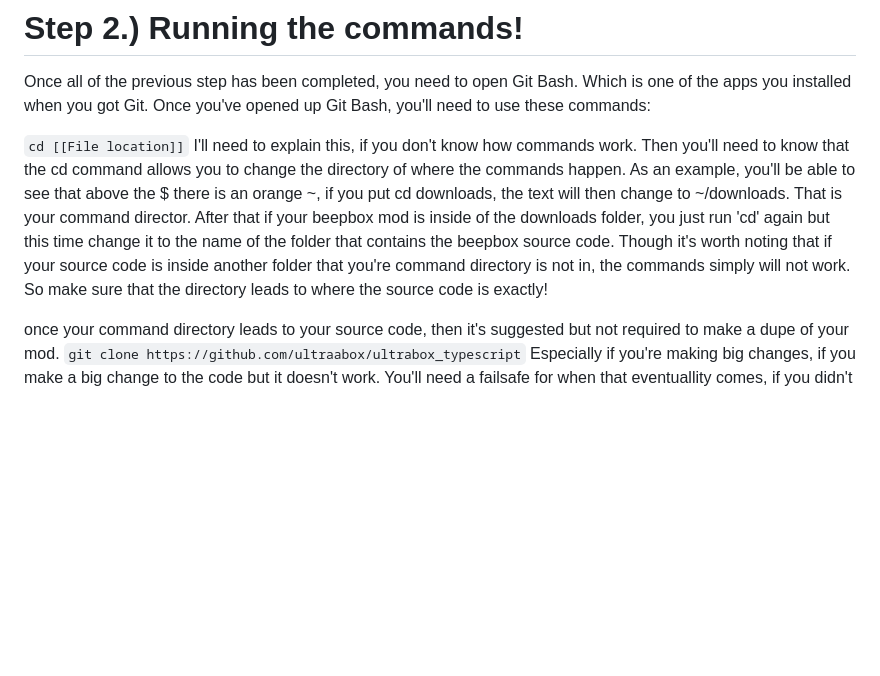
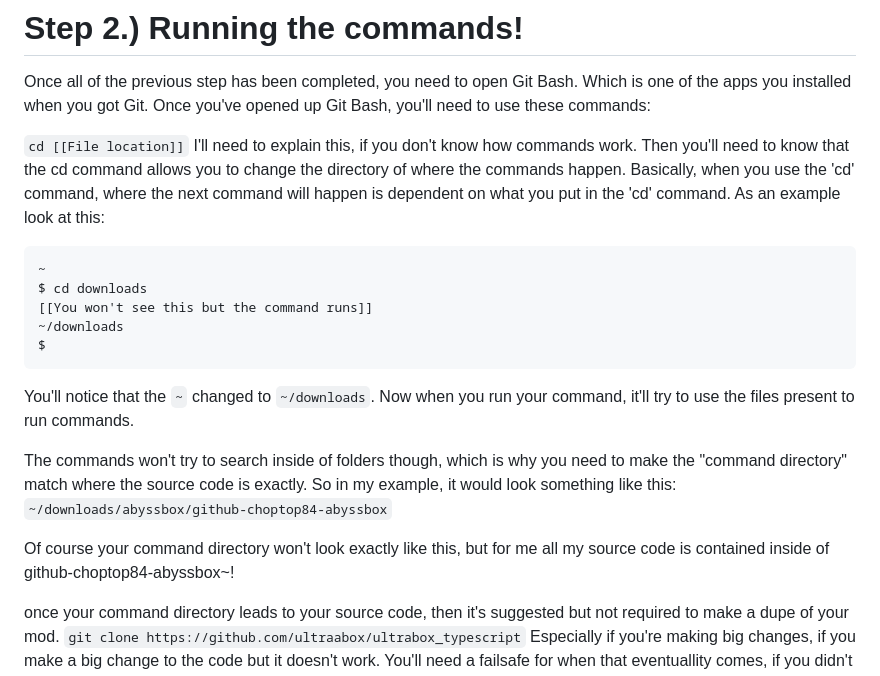
Before and after one commit to choptop84/abyssbox-source, a Markdown page: README.md, the part around the change. GitHub-like rendering; blank space fills up the shorter version.

````diff
--- a/README.md
+++ b/README.md
@@ -42,7 +42,23 @@ Once all of the previous step has been completed, you need to open Git Bash. Whi
 
 
 `cd [[File location]]`
-I'll need to explain this, if you don't know how commands work. Then you'll need to know that the cd command allows you to change the directory of where the commands happen. As an example, you'll be able to see that above the $ there is an orange ~, if you put cd downloads, the text will then change to ~/downloads. That is your command director. After that if your beepbox mod is inside of the downloads folder, you just run 'cd' again but this time change it to the name of the folder that contains the beepbox source code. Though it's worth noting that if your source code is inside another folder that you're command directory is not in, the commands simply will not work. So make sure that the directory leads to where the source code is exactly!
+I'll need to explain this, if you don't know how commands work. Then you'll need to know that the cd command allows you to change the directory of where the commands happen. Basically, when you use the 'cd' command, where the next command will happen is dependent on what you put in the 'cd' command.
+As an example look at this:
+```
+~
+$ cd downloads
+[[You won't see this but the command runs]]
+~/downloads
+$
+```
+You'll notice that the `~` changed to `~/downloads`. Now when you run your command, it'll try to use the files present to run commands.
+
+The commands won't try to search inside of folders though, which is why you need to make the "command directory" match where the source code is exactly.
+So in my example, it would look something like this:
+`~/downloads/abyssbox/github-choptop84-abyssbox`
+
+Of course your command directory won't look exactly like this, but for me all my source code is contained inside of github-choptop84-abyssbox~!
+
 
 once your command directory leads to your source code, then it's suggested but not required to make a dupe of your mod.
 ```git clone https://github.com/ultraabox/ultrabox_typescript```
````
